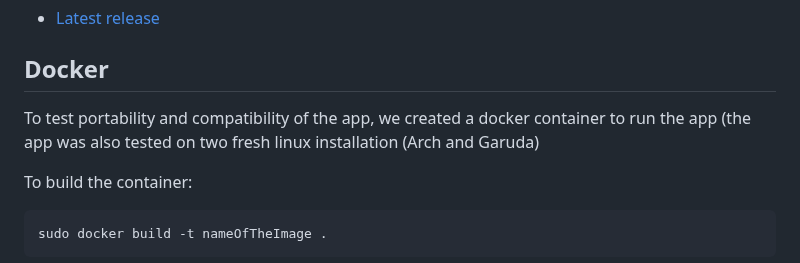
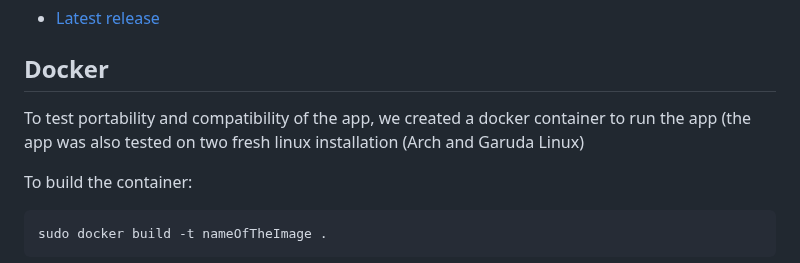
Before and after one commit to Comodaino/ing-sw-2023-spineto-solbiati-spezzi-romano, a Markdown page: README.md, the part around the change. GitHub-like rendering.

````diff
--- a/README.md
+++ b/README.md
@@ -78,7 +78,7 @@ java -jar myshelfie.jar 192.168.1.1
 
 ## Docker
 
-To test portability and compatibility of the app, we created a docker container to run the app (the app was also tested on two fresh linux installation (Arch and Garuda)
+To test portability and compatibility of the app, we created a docker container to run the app (the app was also tested on two fresh linux installation (Arch and Garuda Linux)
 
 To build the container:
 ```
````
